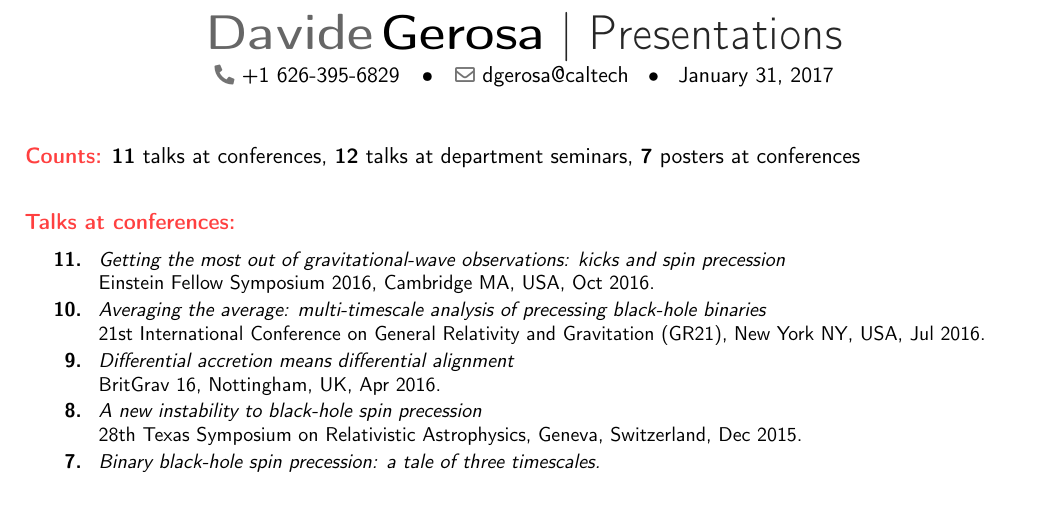
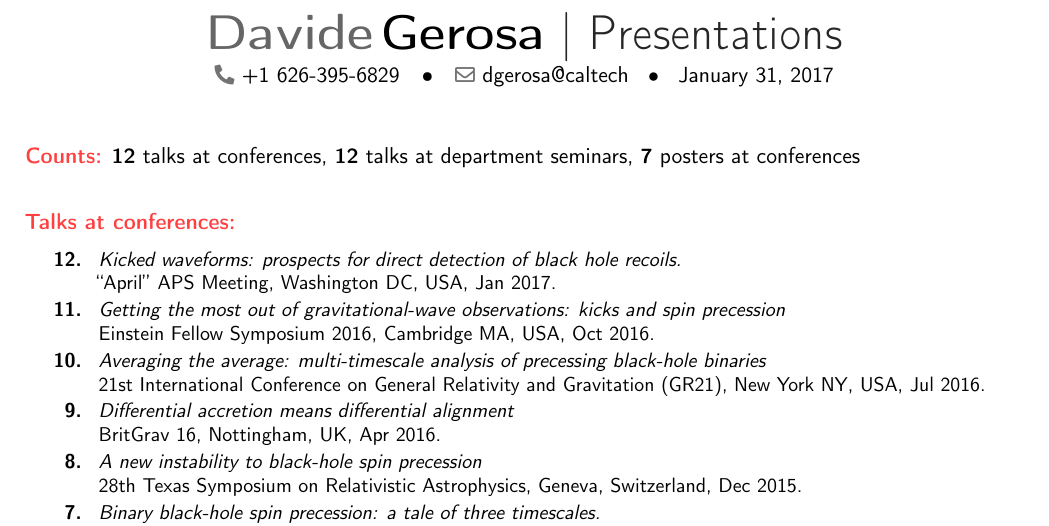
Before and after one commit to dgerosa/CV, a LaTeX CV (talklist.tex): part of page 1 of 2, cut so that both start at the same text, the shorter picture padded with empty space. Compiled offline with pdfLaTeX.

Commit message:
APS talks

```diff
--- a/talklist.tex
+++ b/talklist.tex
@@ -84,7 +84,7 @@
 %& &{\textbf{7} posters at conferences}
 %\end{tabular}
 
-\textcolor{color1}{\textbf{Counts:}} {\textbf{11} talks at conferences}, {\textbf{12} talks at department seminars}, {\textbf{7} posters at conferences}
+\textcolor{color1}{\textbf{Counts:}} {\textbf{12} talks at conferences}, {\textbf{12} talks at department seminars}, {\textbf{7} posters at conferences}
 
 
 
@@ -94,6 +94,9 @@
 
 \cvitem{}{\small
 \hspace{-1cm}\begin{longtable}{rp{0.3cm}p{15.8cm}}
+\textbf{12.} & & \textit{Kicked waveforms: prospects for direct detection of black hole recoils.}
+\newline{}``April'' APS Meeting, Washington DC, USA, Jan 2017.
+\vspace{0.05cm}\\
 \textbf{11.} & & \textit{Getting the most out of gravitational-wave observations: kicks and spin precession}
 \newline{}Einstein Fellow Symposium 2016, Cambridge MA, USA, Oct 2016.
 \vspace{0.05cm}\\
```
Also changed, not shown: CV.tex (+1 -1 lines).
